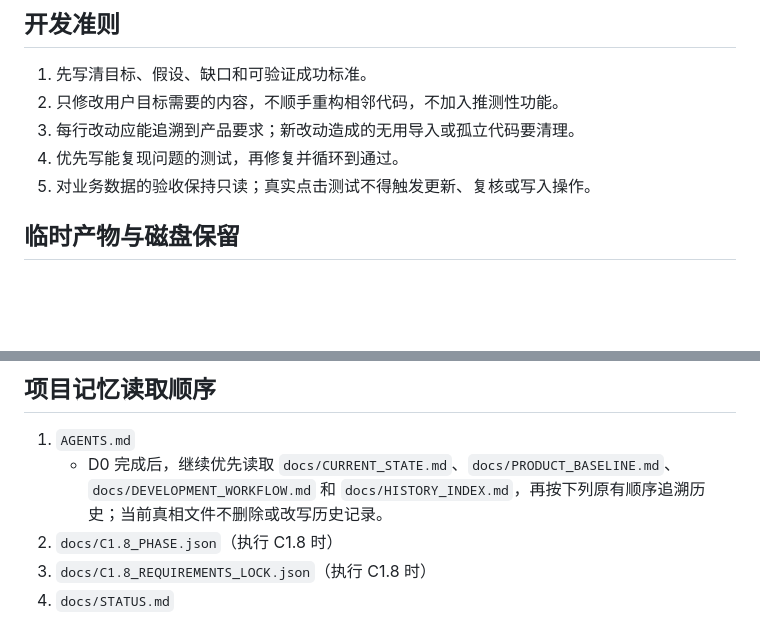
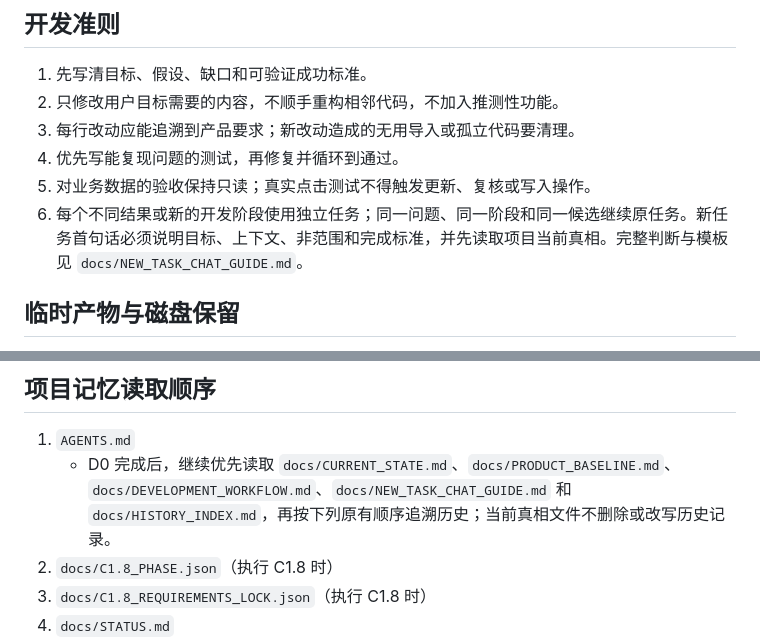
Before and after one commit to webbbmax/penguin-convexity, a Markdown page: AGENTS.md, 2 parts joined by grey strips. Rendered like a GitHub page; blank space fills up the shorter version.

```diff
--- a/AGENTS.md
+++ b/AGENTS.md
@@ -63,6 +63,7 @@
 3. 每行改动应能追溯到产品要求；新改动造成的无用导入或孤立代码要清理。
 4. 优先写能复现问题的测试，再修复并循环到通过。
 5. 对业务数据的验收保持只读；真实点击测试不得触发更新、复核或写入操作。
+6. 每个不同结果或新的开发阶段使用独立任务；同一问题、同一阶段和同一候选继续原任务。新任务首句话必须说明目标、上下文、非范围和完成标准，并先读取项目当前真相。完整判断与模板见 `docs/NEW_TASK_CHAT_GUIDE.md`。
 
 ## 临时产物与磁盘保留
 
@@ -107,7 +108,7 @@
 ## 项目记忆读取顺序
 
 1. `AGENTS.md`
-   - D0 完成后，继续优先读取 `docs/CURRENT_STATE.md`、`docs/PRODUCT_BASELINE.md`、`docs/DEVELOPMENT_WORKFLOW.md` 和 `docs/HISTORY_INDEX.md`，再按下列原有顺序追溯历史；当前真相文件不删除或改写历史记录。
+   - D0 完成后，继续优先读取 `docs/CURRENT_STATE.md`、`docs/PRODUCT_BASELINE.md`、`docs/DEVELOPMENT_WORKFLOW.md`、`docs/NEW_TASK_CHAT_GUIDE.md` 和 `docs/HISTORY_INDEX.md`，再按下列原有顺序追溯历史；当前真相文件不删除或改写历史记录。
 2. `docs/C1.8_PHASE.json`（执行 C1.8 时）
 3. `docs/C1.8_REQUIREMENTS_LOCK.json`（执行 C1.8 时）
 4. `docs/STATUS.md`
```
Also changed, not shown: docs/DEVELOPMENT_WORKFLOW.md (+10 -0 lines), docs/NEW_TASK_CHAT_GUIDE.md (added, +104 -0 lines).
